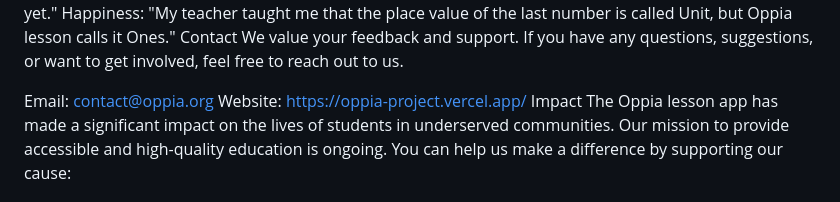
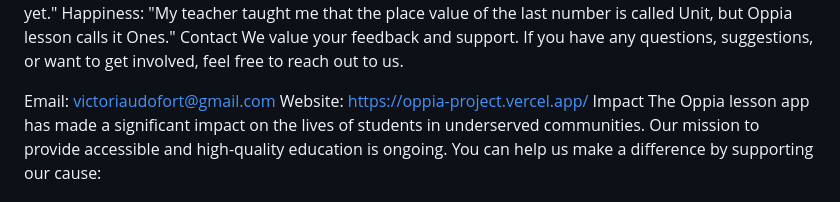
Before and after one commit to sloaneee/the-Oppia-website, a Markdown page: README.md, the part around the change. Drawn GitHub-style.

```diff
--- a/README.md
+++ b/README.md
@@ -31,7 +31,7 @@ Happiness: "My teacher taught me that the place value of the last number is call
 Contact
 We value your feedback and support. If you have any questions, suggestions, or want to get involved, feel free to reach out to us.
 
-Email: contact@oppia.org
+Email: victoriaudofort@gmail.com
 Website: https://oppia-project.vercel.app/
 Impact
 The Oppia lesson app has made a significant impact on the lives of students in underserved communities. Our mission to provide accessible and high-quality education is ongoing. You can help us make a difference by supporting our cause:
```
